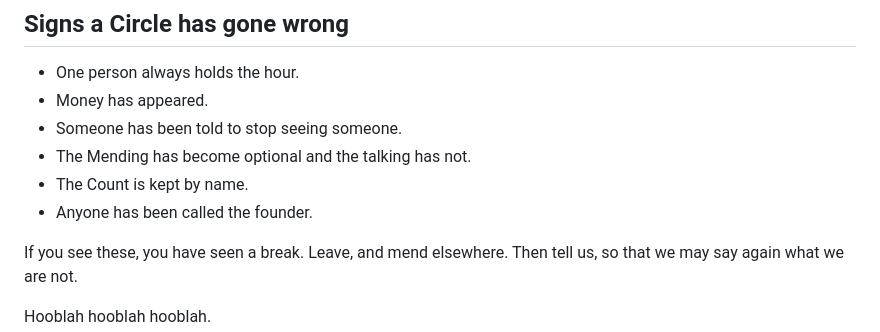
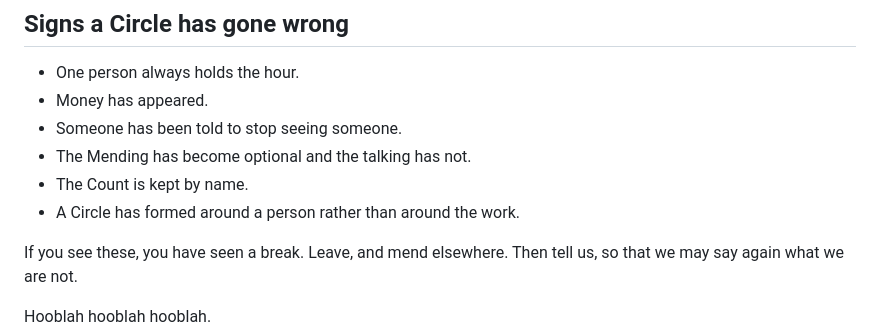
Before and after one commit to FractumSeraph/AngelsOfFractum, a Markdown page: drafts/pages/on-forming-a-circle.md, the part around the change. GitHub-like rendering.

Commit message:
Circle guide: reword the founder warning sign to match the formation packet
Co-Authored-By: Claude Fable 5.1 <noreply@anthropic.com>
Claude-Session: https://claude.ai/code/session_014VTDxCqPYKiHuqQVXAcXvk

```diff
--- a/drafts/pages/on-forming-a-circle.md
+++ b/drafts/pages/on-forming-a-circle.md
@@ -70,7 +70,7 @@ An Angel may leave a Circle at any time, for any reason, without explanation, an
 - Someone has been told to stop seeing someone.
 - The Mending has become optional and the talking has not.
 - The Count is kept by name.
-- Anyone has been called the founder.
+- A Circle has formed around a person rather than around the work.
 
 If you see these, you have seen a break. Leave, and mend elsewhere. Then tell us, so that we may say again what we are not.
 
```
